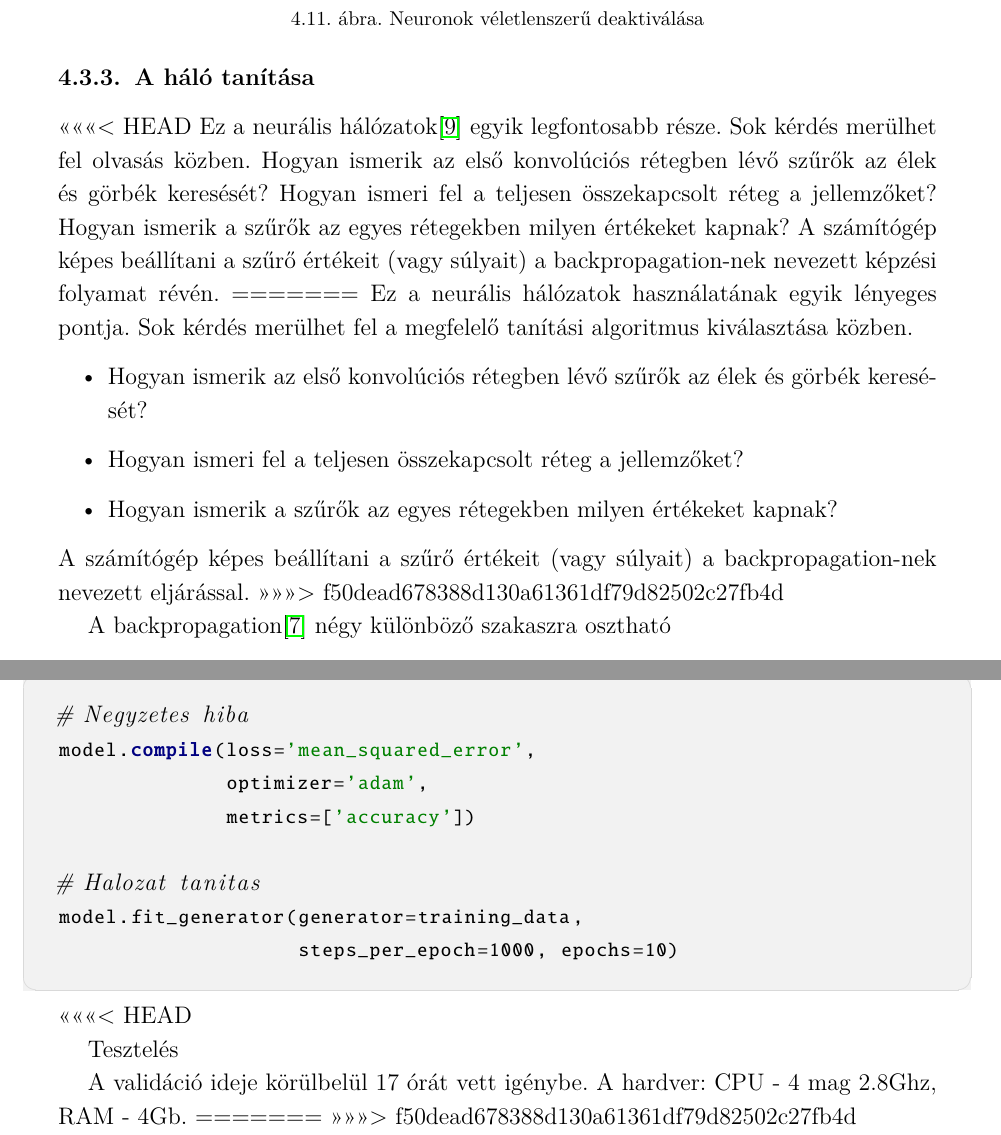
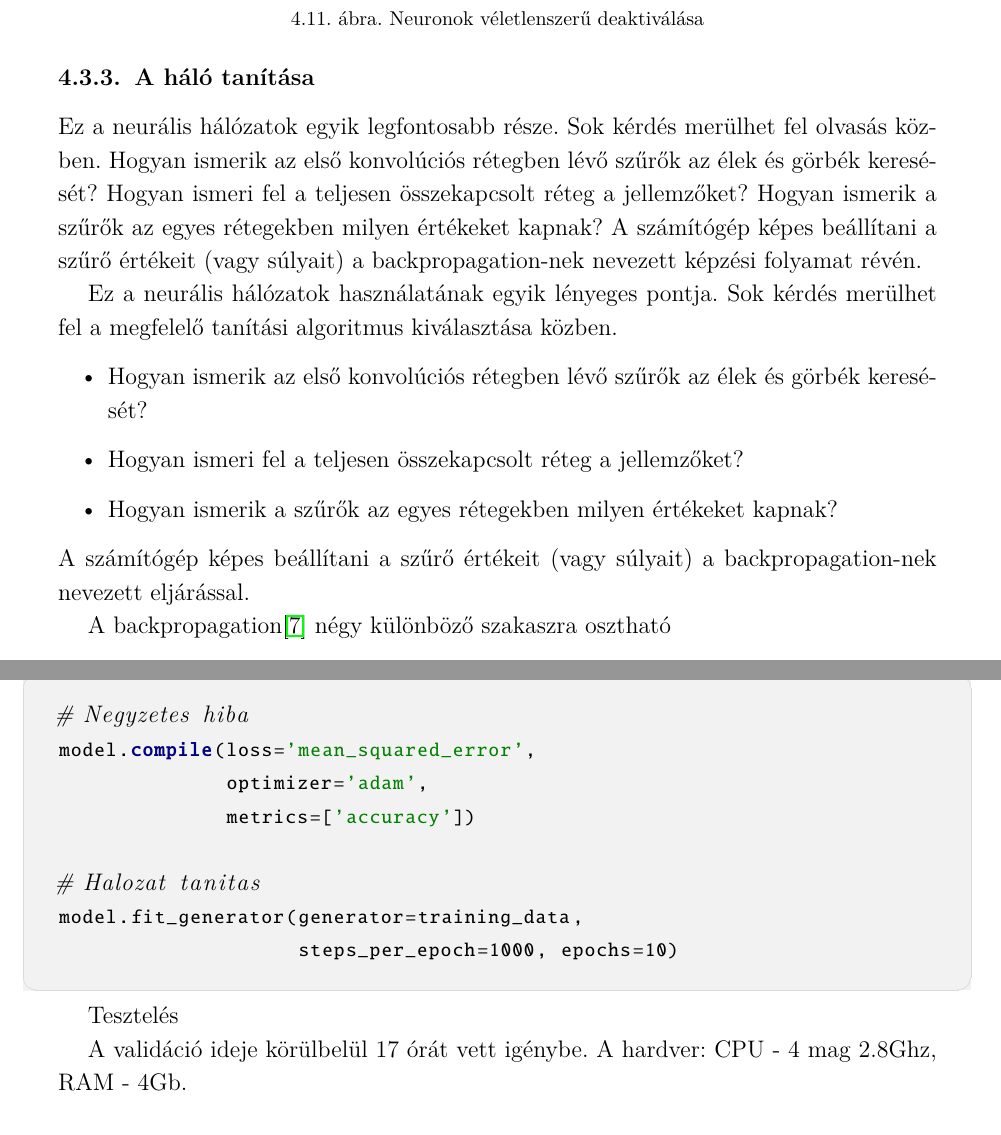
Before and after one commit to SzilvasiPeter/TDK, a LaTeX book (dolgozat/tdk.tex, which reads dolgozat/chapters/4_neuralis_halok.tex, dolgozat/chapters/5_validacio.tex): two parts of pages 33 and 40 of 43, joined at a grey line, cut so that both start at the same text. Compiled offline with pdfLaTeX.

Commit message:
Merge + bibiliography

```diff
--- a/dolgozat/chapters/4_neuralis_halok.tex
+++ b/dolgozat/chapters/4_neuralis_halok.tex
@@ -319,9 +315,8 @@ model.add(Dropout(0.5))
 
 \subsection{A háló tanítása}
 
-<<<<<<< HEAD
-Ez a neurális hálózatok\cite{neurális77} egyik legfontosabb része. Sok kérdés merülhet fel olvasás közben. Hogyan ismerik az első konvolúciós rétegben lévő szűrők az élek és görbék keresését? Hogyan ismeri fel a teljesen összekapcsolt réteg a jellemzőket? Hogyan ismerik a szűrők az egyes rétegekben milyen értékeket kapnak? A számítógép képes beállítani a szűrő értékeit (vagy súlyait) a backpropagation-nek nevezett képzési folyamat révén.
-=======
+Ez a neurális hálózatok egyik legfontosabb része. Sok kérdés merülhet fel olvasás közben. Hogyan ismerik az első konvolúciós rétegben lévő szűrők az élek és görbék keresését? Hogyan ismeri fel a teljesen összekapcsolt réteg a jellemzőket? Hogyan ismerik a szűrők az egyes rétegekben milyen értékeket kapnak? A számítógép képes beállítani a szűrő értékeit (vagy súlyait) a backpropagation-nek nevezett képzési folyamat révén.
+
 Ez a neurális hálózatok használatának egyik lényeges pontja. Sok kérdés merülhet fel a megfelelő tanítási algoritmus kiválasztása közben.
 \begin{itemize}
 \item Hogyan ismerik az első konvolúciós rétegben lévő szűrők az élek és görbék keresését?
@@ -329,7 +324,6 @@ Ez a neurális hálózatok használatának egyik lényeges pontja. Sok kérdés
 \item Hogyan ismerik a szűrők az egyes rétegekben milyen értékeket kapnak?
 \end{itemize}
 A számítógép képes beállítani a szűrő értékeit (vagy súlyait) a backpropagation-nek nevezett eljárással.
->>>>>>> f50dead678388d130a61361df79d82502c27fb4d
 
 A backpropagation\cite{ABeginne32} négy különböző szakaszra osztható
 \begin{itemize}
--- a/dolgozat/chapters/5_validacio.tex
+++ b/dolgozat/chapters/5_validacio.tex
@@ -107,10 +107,7 @@ model.compile(loss='mean_squared_error',
 model.fit_generator(generator=training_data,
                     steps_per_epoch=1000, epochs=10)
 \end{python}
-<<<<<<< HEAD
 
 Tesztelés
 
 A validáció ideje körülbelül 17 órát vett igénybe. A hardver: CPU - 4 mag 2.8Ghz, RAM - 4Gb.
-=======
->>>>>>> f50dead678388d130a61361df79d82502c27fb4d
```
Also changed, not shown: dolgozat/chapters/2_karakterfelismeres.tex (+1 -6 lines), dolgozat/tdk.bbl (added), dolgozat/chapters/4_neuralis_halok.tex (8 more changed lines), 1 other file.
